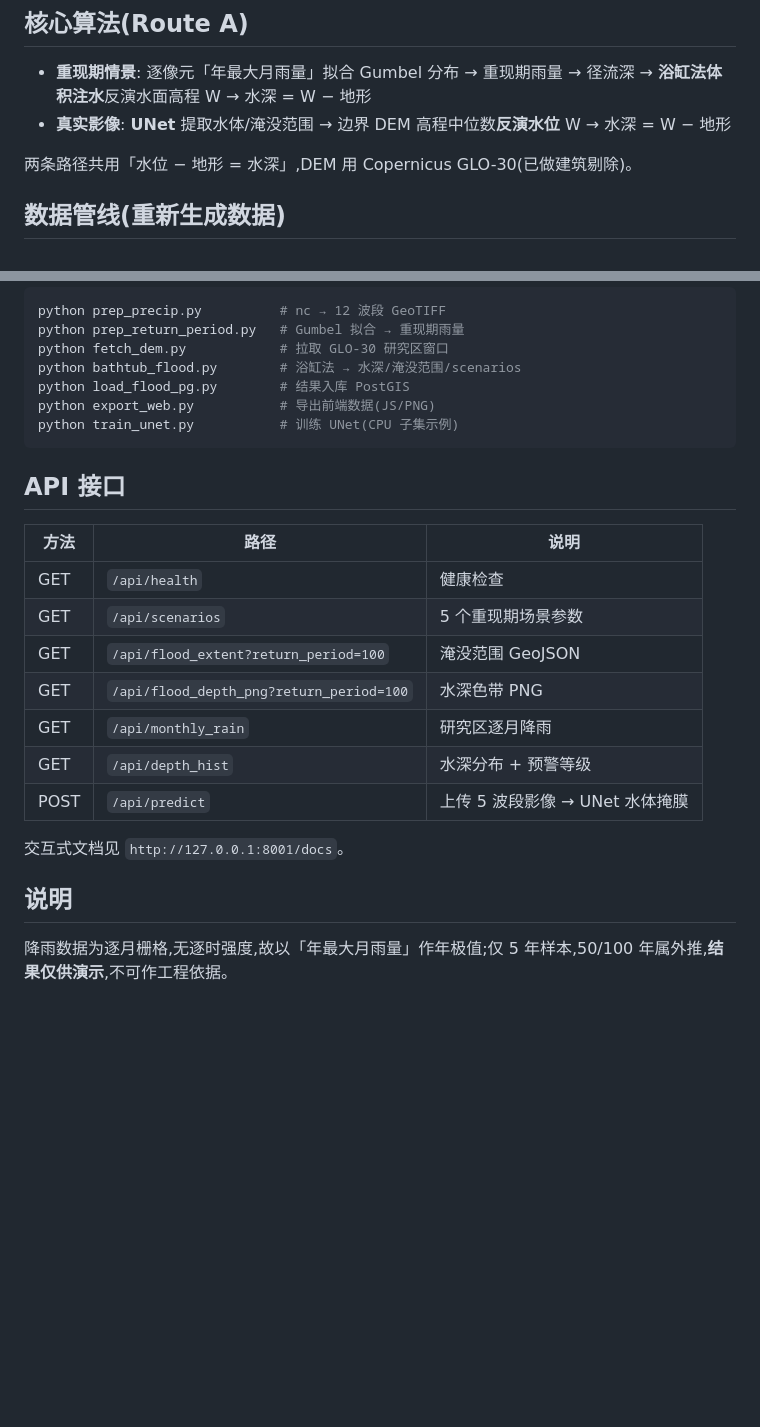
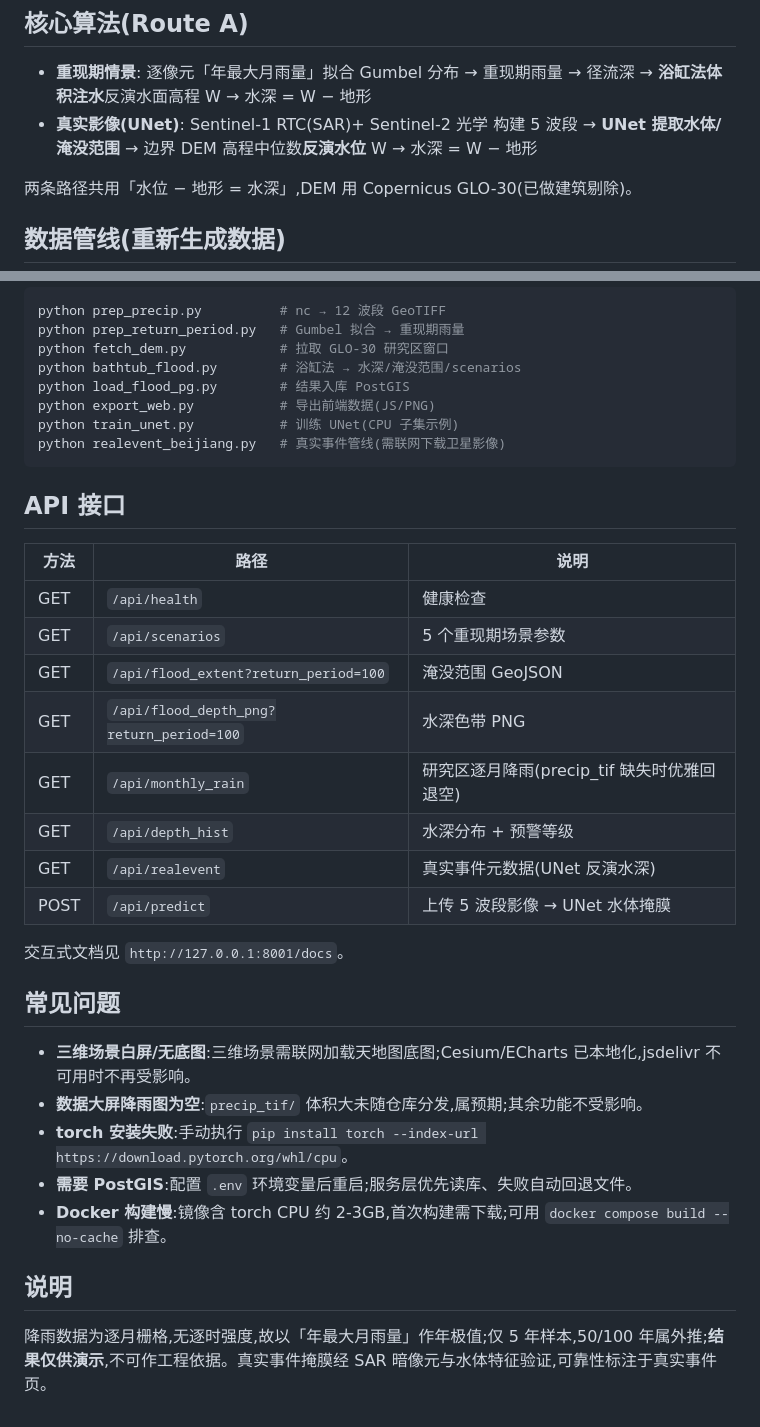
Before and after one commit to LUluguan/WebGIS, a Markdown page: README.md, 2 parts joined by grey strips. Rendered like a GitHub page; blank space fills up the shorter version.

````diff
--- a/README.md
+++ b/README.md
@@ -56,7 +80,7 @@ uvicorn app:app --host 127.0.0.1 --port 8001
 ## 核心算法(Route A)
 
 - **重现期情景**: 逐像元「年最大月雨量」拟合 Gumbel 分布 → 重现期雨量 → 径流深 → **浴缸法体积注水**反演水面高程 W → 水深 = W − 地形
-- **真实影像**: **UNet** 提取水体/淹没范围 → 边界 DEM 高程中位数**反演水位** W → 水深 = W − 地形
+- **真实影像(UNet)**: Sentinel-1 RTC(SAR)+ Sentinel-2 光学 构建 5 波段 → **UNet 提取水体/淹没范围** → 边界 DEM 高程中位数**反演水位** W → 水深 = W − 地形
 
 两条路径共用「水位 − 地形 = 水深」,DEM 用 Copernicus GLO-30(已做建筑剔除)。
 
@@ -72,6 +96,7 @@ python bathtub_flood.py        # 浴缸法 → 水深/淹没范围/scenarios
 python load_flood_pg.py        # 结果入库 PostGIS
 python export_web.py           # 导出前端数据(JS/PNG)
 python train_unet.py           # 训练 UNet(CPU 子集示例)
+python realevent_beijiang.py   # 真实事件管线(需联网下载卫星影像)
 ```
 
 ## API 接口
@@ -82,12 +107,21 @@ python train_unet.py           # 训练 UNet(CPU 子集示例)
 | GET | `/api/scenarios` | 5 个重现期场景参数 |
 | GET | `/api/flood_extent?return_period=100` | 淹没范围 GeoJSON |
 | GET | `/api/flood_depth_png?return_period=100` | 水深色带 PNG |
-| GET | `/api/monthly_rain` | 研究区逐月降雨 |
+| GET | `/api/monthly_rain` | 研究区逐月降雨(precip_tif 缺失时优雅回退空) |
 | GET | `/api/depth_hist` | 水深分布 + 预警等级 |
+| GET | `/api/realevent` | 真实事件元数据(UNet 反演水深) |
 | POST | `/api/predict` | 上传 5 波段影像 → UNet 水体掩膜 |
 
 交互式文档见 `http://127.0.0.1:8001/docs`。
 
+## 常见问题
+
+- **三维场景白屏/无底图**:三维场景需联网加载天地图底图;Cesium/ECharts 已本地化,jsdelivr 不可用时不再受影响。
+- **数据大屏降雨图为空**:`precip_tif/` 体积大未随仓库分发,属预期;其余功能不受影响。
+- **torch 安装失败**:手动执行 `pip install torch --index-url https://download.pytorch.org/whl/cpu`。
+- **需要 PostGIS**:配置 `.env` 环境变量后重启;服务层优先读库、失败自动回退文件。
+- **Docker 构建慢**:镜像含 torch CPU 约 2-3GB,首次构建需下载;可用 `docker compose build --no-cache` 排查。
+
 ## 说明
 
-降雨数据为逐月栅格,无逐时强度,故以「年最大月雨量」作年极值;仅 5 年样本,50/100 年属外推,**结果仅供演示**,不可作工程依据。
+降雨数据为逐月栅格,无逐时强度,故以「年最大月雨量」作年极值;仅 5 年样本,50/100 年属外推;**结果仅供演示**,不可作工程依据。真实事件掩膜经 SAR 暗像元与水体特征验证,可靠性标注于真实事件页。
````
Also changed, not shown: other parts of README.md (+56 -32 lines).
